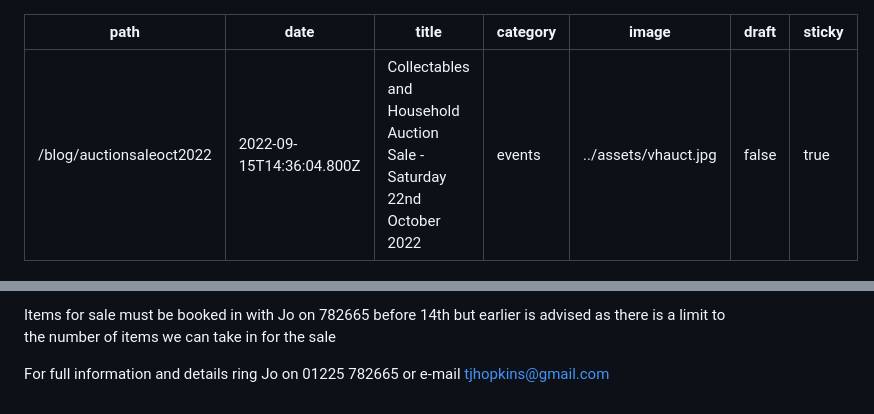
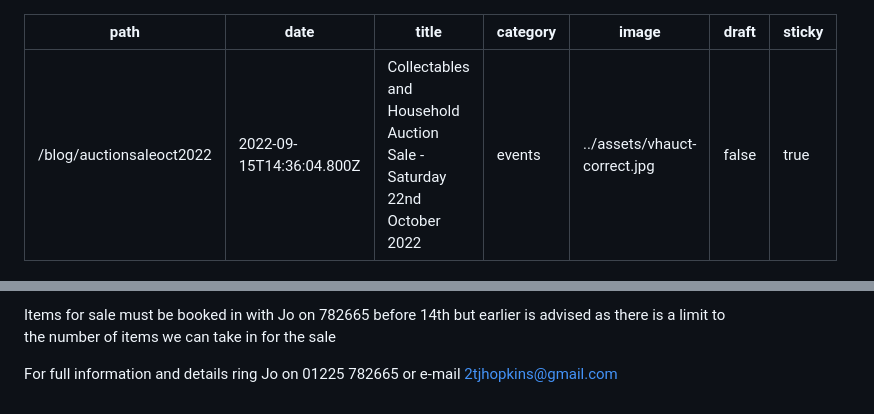
Before and after one commit to dougajmcdonald/holt-village-hall, a Markdown page: content/blog/collectables-and-household-auction-sale-saturday-22nd-october-2022.md, 2 parts joined by grey strips. GitHub-like rendering.

Commit message:
Update Blog “collectables-and-household-auction-sale-saturday-22nd-october-2022”

```diff
--- a/content/blog/collectables-and-household-auction-sale-saturday-22nd-october-2022.md
+++ b/content/blog/collectables-and-household-auction-sale-saturday-22nd-october-2022.md
@@ -3,7 +3,7 @@ path: /blog/auctionsaleoct2022
 date: 2022-09-15T14:36:04.800Z
 title: Collectables and Household Auction Sale - Saturday 22nd October 2022
 category: events
-image: ../assets/vhauct.jpg
+image: ../assets/vhauct-correct.jpg
 draft: false
 sticky: true
 ---
@@ -19,4 +19,4 @@ Viewing is from 7.00pm - 9.00pm on Friday 21st and from 9.00am until the start o
 
 Items for sale must be booked in with Jo on 782665 before 14th but earlier is advised as there is a limit to the number of items we can take in for the sale
 
-For full information and details ring Jo on 01225 782665 or e-mail tjhopkins@gmail.com
+For full information and details ring Jo on 01225 782665 or e-mail 2tjhopkins@gmail.com
```
Also changed, not shown: content/assets/vhauct-correct.jpg (added).
